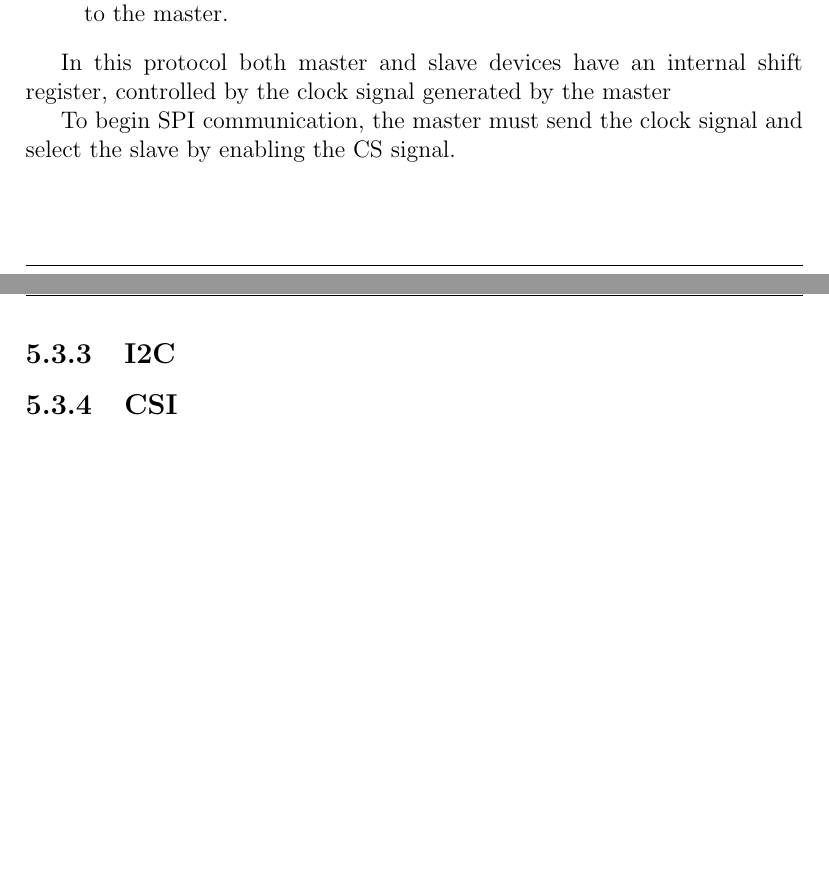
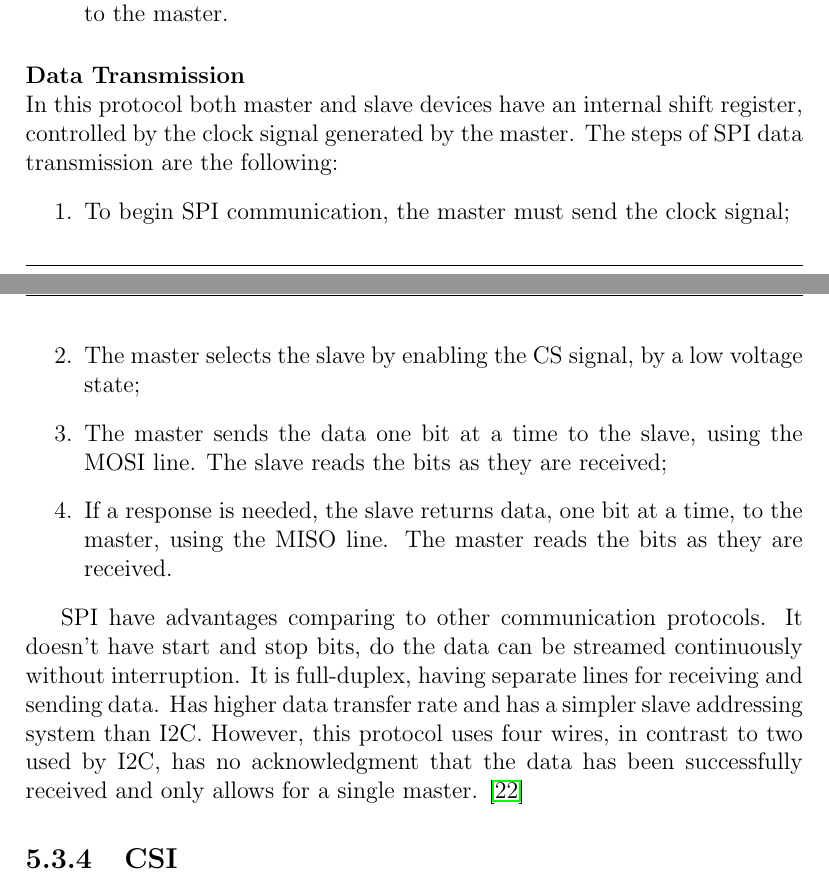
Before and after one commit to ESRGgroup9/slipad, a LaTeX thesis (project/report/report.tex, which reads project/report/texts/comm_protocols.tex): two parts of pages 55 and 56 of 87 before the commit and two parts of pages 56 and 57 of 88 after it, joined at a grey line, cut so that both start at the same text, the shorter picture padded with empty space. Compiled offline with pdfLaTeX.

Commit message:
Theory SPI

```diff
--- a/project/report/texts/comm_protocols.tex
+++ b/project/report/texts/comm_protocols.tex
@@ -50,13 +56,17 @@ The \ac{spi} protocol is a synchronous, full-duplex, serial communication interf
 	\item \ac{miso}: data line to transmit data from the slave to the master.
 \end{itemize}
 
-In this protocol both master and slave devices have an internal shift register, controlled by the clock signal generated by the master
 
-To begin SPI communication, the master must send the clock signal and select the slave by enabling the CS signal.
+\myparagraph{Data Transmission}
+In this protocol both master and slave devices have an internal shift register, controlled by the clock signal generated by the master. The steps of SPI data transmission are the following:
+\begin{enumerate}
+	\item To begin SPI communication, the master must send the clock signal;
+	\item The master selects the slave by enabling the CS signal, by a low voltage state;
+	\item The master sends the data one bit at a time to the slave, using the \ac{mosi} line. The slave reads the bits as they are received;
+	\item If a response is needed, the slave returns data, one bit at a time, to the master, using the \ac{miso} line. The master reads the bits as they are received.
+\end{enumerate}
 
-
-%********************************* I2C *************************
-\subsection{I2C}
+SPI have advantages comparing to other communication protocols. It doesn't have start and stop bits, do the data can be streamed continuously without interruption. It is full-duplex, having separate lines for receiving and sending data. Has higher data transfer rate and has a simpler slave addressing system than I2C. However, this protocol uses four wires, in contrast to two used by I2C, has no acknowledgment that the data has been successfully received and only allows for a single master. \cite{spi_basics}
 
 %********************************* CSI *************************
 \subsection{CSI}
```
Also changed, not shown: project/report/References.bib (+6 -0 lines), project/report/tools_cots.tex (deleted, +0 -3 lines), project/report/texts/comm_protocols.tex (6 more changed lines).
